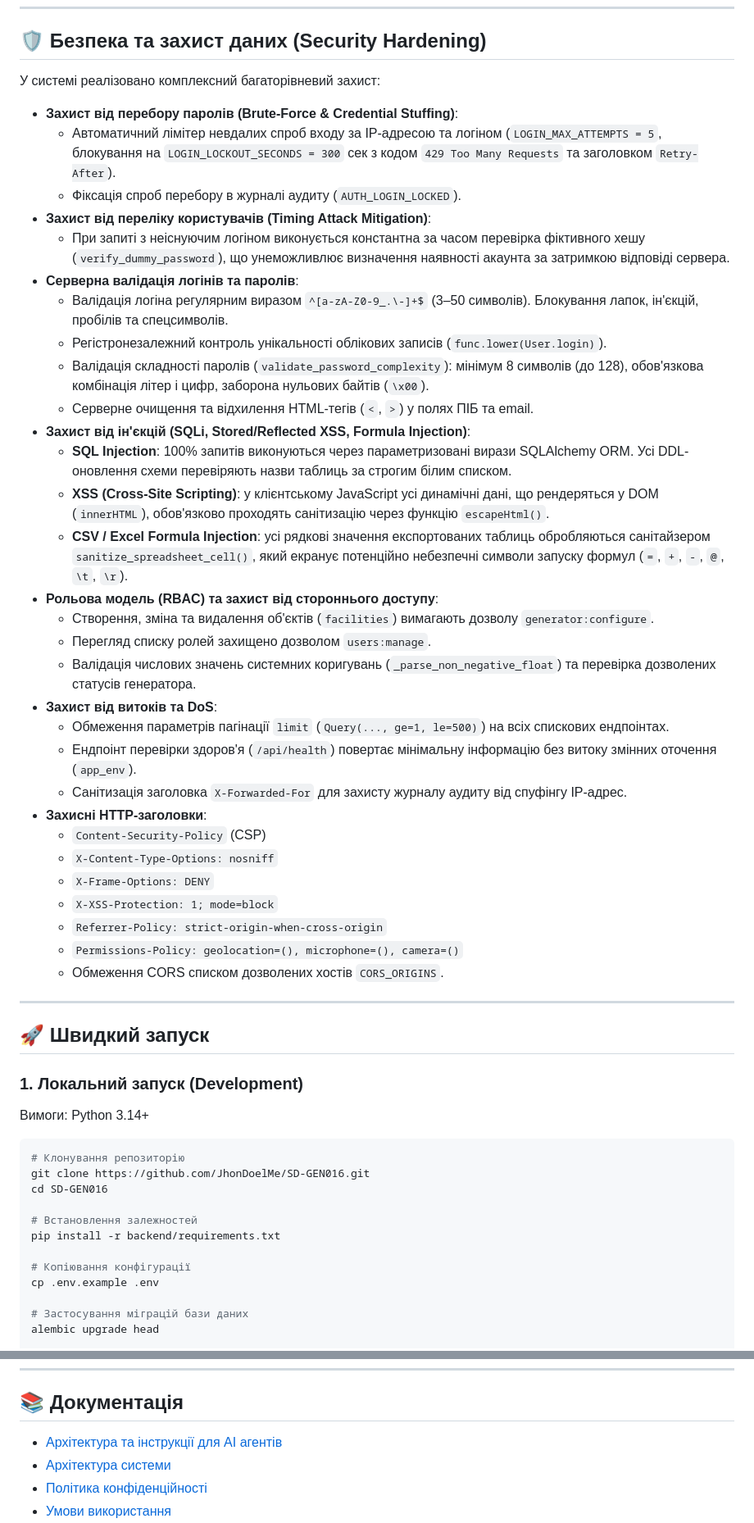
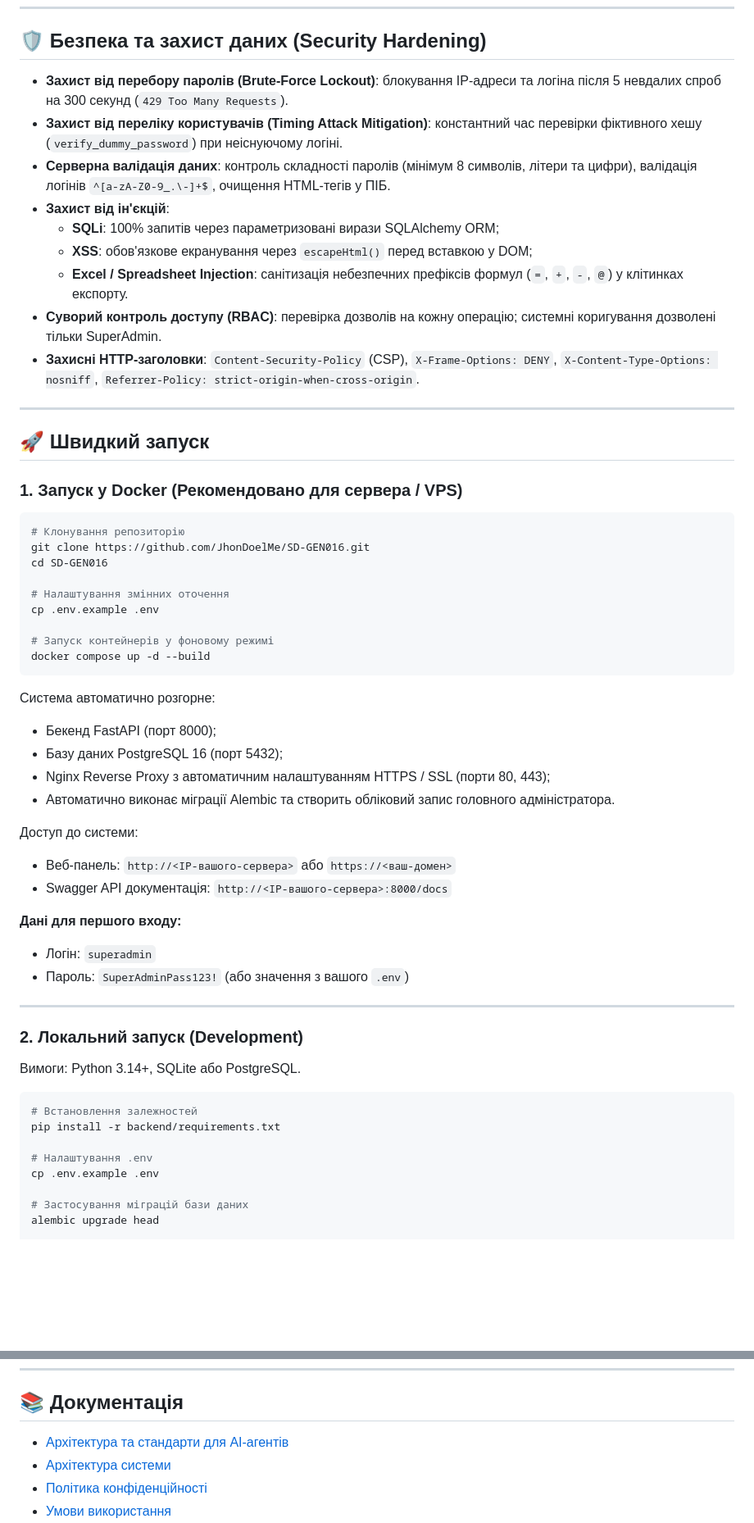
Before and after one commit to JhonDoelMe/SD-GEN016, a Markdown page: README.md, 2 parts joined by grey strips. Shown at 82% size. Rendered like a GitHub page; blank space fills up the shorter version.

````diff
--- a/README.md
+++ b/README.md
@@ -68,55 +100,59 @@
 
 ## 🛡️ Безпека та захист даних (Security Hardening)
 
-У системі реалізовано комплексний багаторівневий захист:
-
-* **Захист від перебору паролів (Brute-Force & Credential Stuffing)**:
-  - Автоматичний лімітер невдалих спроб входу за IP-адресою та логіном (`LOGIN_MAX_ATTEMPTS = 5`, блокування на `LOGIN_LOCKOUT_SECONDS = 300` сек з кодом `429 Too Many Requests` та заголовком `Retry-After`).
-  - Фіксація спроб перебору в журналі аудиту (`AUTH_LOGIN_LOCKED`).
-* **Захист від переліку користувачів (Timing Attack Mitigation)**:
-  - При запиті з неіснуючим логіном виконується константна за часом перевірка фіктивного хешу (`verify_dummy_password`), що унеможливлює визначення наявності акаунта за затримкою відповіді сервера.
-* **Серверна валідація логінів та паролів**:
-  - Валідація логіна регулярним виразом `^[a-zA-Z0-9_.\-]+$` (3–50 символів). Блокування лапок, ін'єкцій, пробілів та спецсимволів.
-  - Регістронезалежний контроль унікальності облікових записів (`func.lower(User.login)`).
-  - Валідація складності паролів (`validate_password_complexity`): мінімум 8 символів (до 128), обов'язкова комбінація літер і цифр, заборона нульових байтів (`\x00`).
-  - Серверне очищення та відхилення HTML-тегів (`<`, `>`) у полях ПІБ та email.
-* **Захист від ін'єкцій (SQLi, Stored/Reflected XSS, Formula Injection)**:
-  - **SQL Injection**: 100% запитів виконуються через параметризовані вирази SQLAlchemy ORM. Усі DDL-оновлення схеми перевіряють назви таблиць за строгим білим списком.
-  - **XSS (Cross-Site Scripting)**: у клієнтському JavaScript усі динамічні дані, що рендеряться у DOM (`innerHTML`), обов'язково проходять санітизацію через функцію `escapeHtml()`.
-  - **CSV / Excel Formula Injection**: усі рядкові значення експортованих таблиць обробляються санітайзером `sanitize_spreadsheet_cell()`, який екранує потенційно небезпечні символи запуску формул (`=`, `+`, `-`, `@`, `\t`, `\r`).
-* **Рольова модель (RBAC) та захист від стороннього доступу**:
-  - Створення, зміна та видалення об'єктів (`facilities`) вимагають дозволу `generator:configure`.
-  - Перегляд списку ролей захищено дозволом `users:manage`.
-  - Валідація числових значень системних коригувань (`_parse_non_negative_float`) та перевірка дозволених статусів генератора.
-* **Захист від витоків та DoS**:
-  - Обмеження параметрів пагінації `limit` (`Query(..., ge=1, le=500)`) на всіх спискових ендпоінтах.
-  - Ендпоінт перевірки здоров'я (`/api/health`) повертає мінімальну інформацію без витоку змінних оточення (`app_env`).
-  - Санітизація заголовка `X-Forwarded-For` для захисту журналу аудиту від спуфінгу IP-адрес.
-* **Захисні HTTP-заголовки**:
-  - `Content-Security-Policy` (CSP)
-  - `X-Content-Type-Options: nosniff`
-  - `X-Frame-Options: DENY`
-  - `X-XSS-Protection: 1; mode=block`
-  - `Referrer-Policy: strict-origin-when-cross-origin`
-  - `Permissions-Policy: geolocation=(), microphone=(), camera=()`
-  - Обмеження CORS списком дозволених хостів `CORS_ORIGINS`.
+- **Захист від перебору паролів (Brute-Force Lockout)**: блокування IP-адреси та логіна після 5 невдалих спроб на 300 секунд (`429 Too Many Requests`).
+- **Захист від переліку користувачів (Timing Attack Mitigation)**: константний час перевірки фіктивного хешу (`verify_dummy_password`) при неіснуючому логіні.
+- **Серверна валідація даних**: контроль складності паролів (мінімум 8 символів, літери та цифри), валідація логінів `^[a-zA-Z0-9_.\-]+$`, очищення HTML-тегів у ПІБ.
+- **Захист від ін'єкцій**:
+  - **SQLi**: 100% запитів через параметризовані вирази SQLAlchemy ORM;
+  - **XSS**: обов'язкове екранування через `escapeHtml()` перед вставкою у DOM;
+  - **Excel / Spreadsheet Injection**: санітизація небезпечних префіксів формул (`=`, `+`, `-`, `@`) у клітинках експорту.
+- **Суворий контроль доступу (RBAC)**: перевірка дозволів на кожну операцію; системні коригування дозволені тільки SuperAdmin.
+- **Захисні HTTP-заголовки**: `Content-Security-Policy` (CSP), `X-Frame-Options: DENY`, `X-Content-Type-Options: nosniff`, `Referrer-Policy: strict-origin-when-cross-origin`.
 
 ---
 
 ## 🚀 Швидкий запуск
 
-### 1. Локальний запуск (Development)
+### 1. Запуск у Docker (Рекомендовано для сервера / VPS)
 
-Вимоги: Python 3.14+
 ```bash
 # Клонування репозиторію
 git clone https://github.com/JhonDoelMe/SD-GEN016.git
 cd SD-GEN016
 
+# Налаштування змінних оточення
+cp .env.example .env
+
+# Запуск контейнерів у фоновому режимі
+docker compose up -d --build
+```
+
+Система автоматично розгорне:
+- Бекенд FastAPI (порт 8000);
+- Базу даних PostgreSQL 16 (порт 5432);
+- Nginx Reverse Proxy з автоматичним налаштуванням HTTPS / SSL (порти 80, 443);
+- Автоматично виконає міграції Alembic та створить обліковий запис головного адміністратора.
+
+Доступ до системи:
+- Веб-панель: `http://<IP-вашого-сервера>` або `https://<ваш-домен>`
+- Swagger API документація: `http://<IP-вашого-сервера>:8000/docs`
+
+**Дані для першого входу:**
+- Логін: `superadmin`
+- Пароль: `SuperAdminPass123!` (або значення з вашого `.env`)
+
+---
+
+### 2. Локальний запуск (Development)
+
+Вимоги: Python 3.14+, SQLite або PostgreSQL.
+
+```bash
 # Встановлення залежностей
 pip install -r backend/requirements.txt
 
-# Копіювання конфігурації
+# Налаштування .env
 cp .env.example .env
 
 # Застосування міграцій бази даних
@@ -203,7 +206,7 @@ sh scripts/restore.sh backups/backup_sd_gen016_YYYYMMDD_HHMMSS.tar.gz
 
 ## 📚 Документація
 
-- [Архітектура та інструкції для AI агентів](AGENT.md)
+- [Архітектура та стандарти для AI-агентів](AGENT.md)
 - [Архітектура системи](docs/ARCHITECTURE.md)
 - [Політика конфіденційності](docs/PRIVACY_POLICY.md)
 - [Умови використання](docs/TERMS_OF_SERVICE.md)
````
Also changed, not shown: other parts of README.md (+97 -98 lines), AGENT.md (+22 -0 lines).
